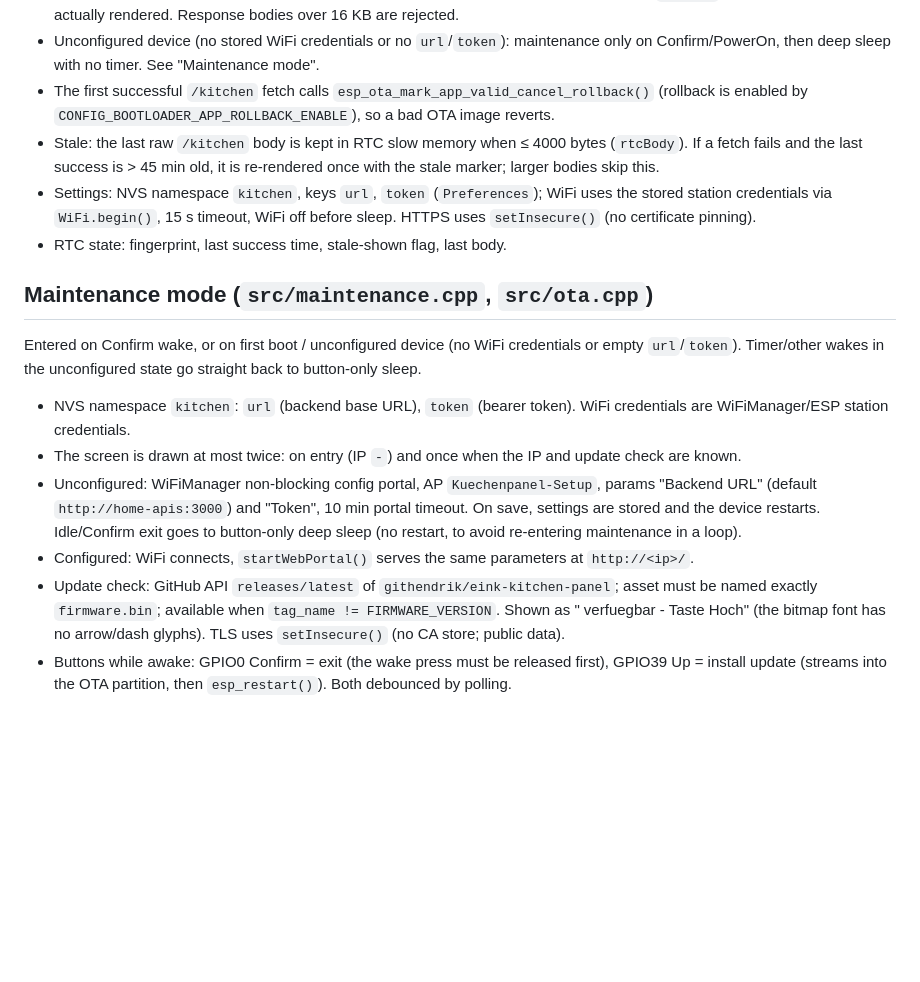
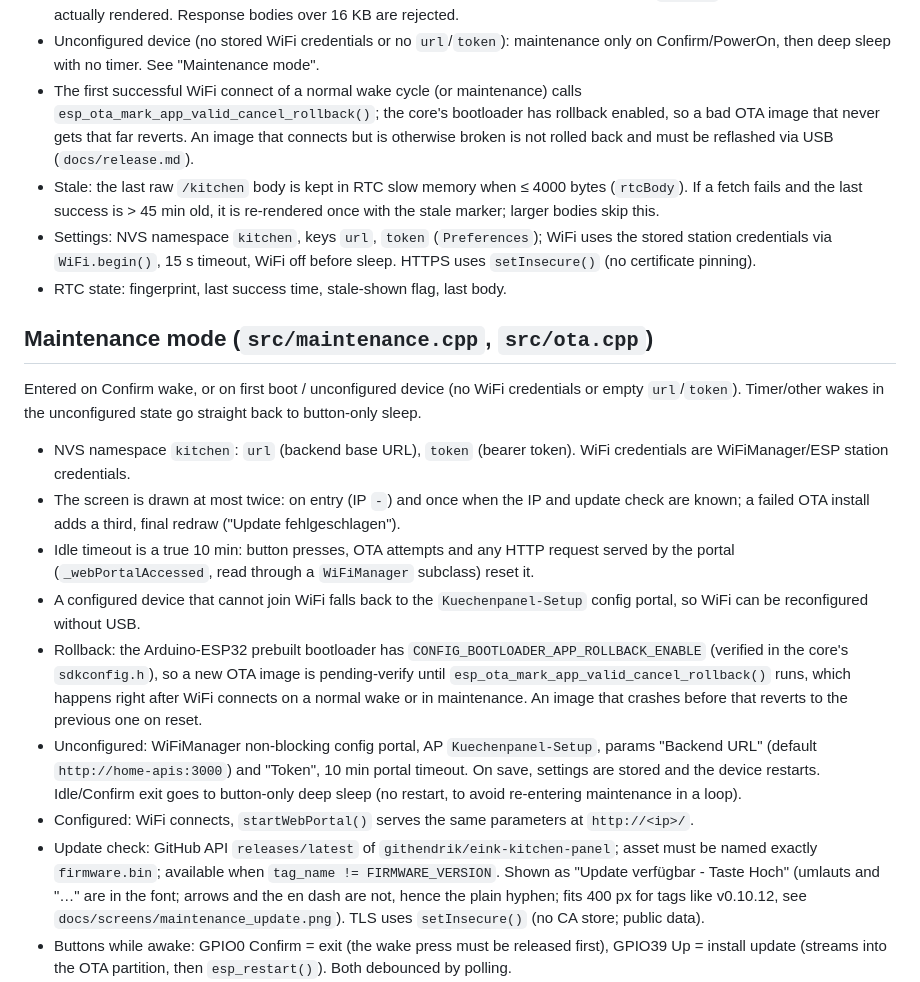
Before and after one commit to githendrik/eink-kitchen-panel, a Markdown page: docs/architecture.md, the part around the change. Drawn GitHub-style; blank space fills up the shorter version.

Commit message:
fix: maintenance idle timeout, umlauts, early mark-valid, offline setup portal

```diff
--- a/docs/architecture.md
+++ b/docs/architecture.md
@@ -93,7 +93,7 @@ stateDiagram-v2
 - Night timer wake: fetch with the `planNight` shift, render night screen, sleep until 06:00. If that night sleep would be < 60 s (clock drift just before 06:00) it is treated as day: live day screen, `shift=0`, sleep until just after 06:00. Down at night: live day screen, sleep 10 min; the next timer wake in the night phase renders night again.
 - If the refetch for a different shift fails, the screen is kept (no night screen from shift-0 data). `rtcBody` holds the body that was actually rendered. Response bodies over 16 KB are rejected.
 - Unconfigured device (no stored WiFi credentials or no `url`/`token`): maintenance only on Confirm/PowerOn, then deep sleep with no timer. See "Maintenance mode".
-- The first successful `/kitchen` fetch calls `esp_ota_mark_app_valid_cancel_rollback()` (rollback is enabled by `CONFIG_BOOTLOADER_APP_ROLLBACK_ENABLE`), so a bad OTA image reverts.
+- The first successful WiFi connect of a normal wake cycle (or maintenance) calls `esp_ota_mark_app_valid_cancel_rollback()`; the core's bootloader has rollback enabled, so a bad OTA image that never gets that far reverts. An image that connects but is otherwise broken is not rolled back and must be reflashed via USB (`docs/release.md`).
 - Stale: the last raw `/kitchen` body is kept in RTC slow memory when ≤ 4000 bytes (`rtcBody`). If a fetch fails and the last success is > 45 min old, it is re-rendered once with the stale marker; larger bodies skip this.
 - Settings: NVS namespace `kitchen`, keys `url`, `token` (`Preferences`); WiFi uses the stored station credentials via `WiFi.begin()`, 15 s timeout, WiFi off before sleep. HTTPS uses `setInsecure()` (no certificate pinning).
 - RTC state: fingerprint, last success time, stale-shown flag, last body.
@@ -103,10 +103,13 @@ stateDiagram-v2
 Entered on Confirm wake, or on first boot / unconfigured device (no WiFi credentials or empty `url`/`token`). Timer/other wakes in the unconfigured state go straight back to button-only sleep.
 
 - NVS namespace `kitchen`: `url` (backend base URL), `token` (bearer token). WiFi credentials are WiFiManager/ESP station credentials.
-- The screen is drawn at most twice: on entry (IP `-`) and once when the IP and update check are known.
+- The screen is drawn at most twice: on entry (IP `-`) and once when the IP and update check are known; a failed OTA install adds a third, final redraw ("Update fehlgeschlagen").
+- Idle timeout is a true 10 min: button presses, OTA attempts and any HTTP request served by the portal (`_webPortalAccessed`, read through a `WiFiManager` subclass) reset it.
+- A configured device that cannot join WiFi falls back to the `Kuechenpanel-Setup` config portal, so WiFi can be reconfigured without USB.
+- Rollback: the Arduino-ESP32 prebuilt bootloader has `CONFIG_BOOTLOADER_APP_ROLLBACK_ENABLE` (verified in the core's `sdkconfig.h`), so a new OTA image is pending-verify until `esp_ota_mark_app_valid_cancel_rollback()` runs, which happens right after WiFi connects on a normal wake or in maintenance. An image that crashes before that reverts to the previous one on reset.
 - Unconfigured: WiFiManager non-blocking config portal, AP `Kuechenpanel-Setup`, params "Backend URL" (default `http://home-apis:3000`) and "Token", 10 min portal timeout. On save, settings are stored and the device restarts. Idle/Confirm exit goes to button-only deep sleep (no restart, to avoid re-entering maintenance in a loop).
 - Configured: WiFi connects, `startWebPortal()` serves the same parameters at `http://<ip>/`.
-- Update check: GitHub API `releases/latest` of `githendrik/eink-kitchen-panel`; asset must be named exactly `firmware.bin`; available when `tag_name != FIRMWARE_VERSION`. Shown as "<tag> verfuegbar - Taste Hoch" (the bitmap font has no arrow/dash glyphs). TLS uses `setInsecure()` (no CA store; public data).
+- Update check: GitHub API `releases/latest` of `githendrik/eink-kitchen-panel`; asset must be named exactly `firmware.bin`; available when `tag_name != FIRMWARE_VERSION`. Shown as "Update <tag> verfügbar - Taste Hoch" (umlauts and "…" are in the font; arrows and the en dash are not, hence the plain hyphen; fits 400 px for tags like v0.10.12, see `docs/screens/maintenance_update.png`). TLS uses `setInsecure()` (no CA store; public data).
 - Buttons while awake: GPIO0 Confirm = exit (the wake press must be released first), GPIO39 Up = install update (streams into the OTA partition, then `esp_restart()`). Both debounced by polling.
 - Exit: Confirm or 10 min idle → `esp_restart()` (wake cause PowerOn; the normal wake cycle runs since settings are complete).
 - Releases: see `docs/release.md`.
```
Also changed, not shown: docs/release.md (+2 -2 lines), docs/screens/maintenance_update.png (added), 3 other files.
